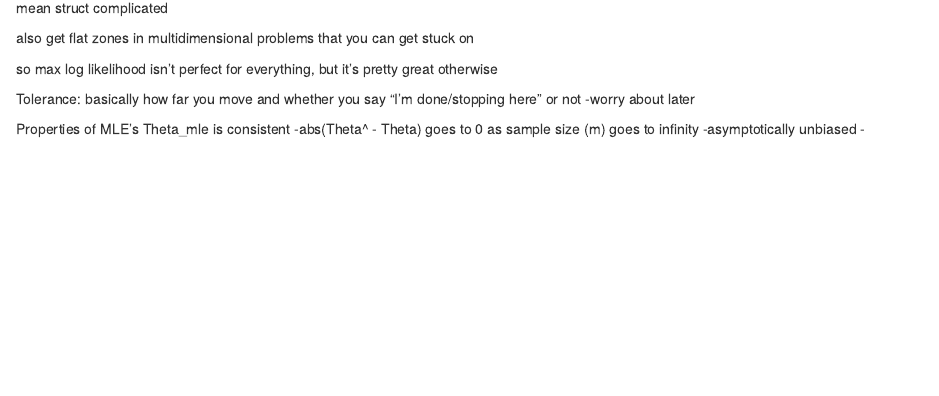
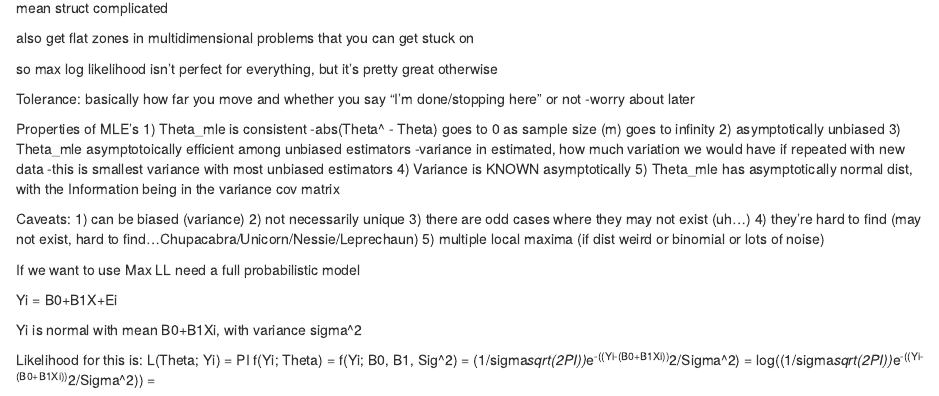
Before and after one commit to mollyfrn/coursework, an R Markdown document (ENEC563/lec12.Rmd): the page in a window 1100 px wide, from 1950 px down. Rendered offline with R 4.5, knitr and Pandoc, with nearby package versions.

Commit message:
lecture notes on log likelihood

```diff
--- a/ENEC563/lec12.Rmd
+++ b/ENEC563/lec12.Rmd
@@ -142,7 +142,29 @@ Tolerance: basically how far you move and whether you say "I'm done/stopping her
 -worry about later
 
 Properties of MLE's
-Theta_mle is consistent
+1) Theta_mle is consistent
   -abs(Theta^ - Theta) goes to 0 as sample size (m) goes to infinity
-  -asymptotically unbiased
-    -
+2) asymptotically unbiased
+3) Theta_mle asymptotoically efficient among unbiased estimators
+  -variance in estimated, how much variation we would have if repeated with new data
+    -this is smallest variance with most unbiased estimators
+4) Variance is KNOWN asymptotically
+5) Theta_mle has asymptotically normal dist, with the Information being in the variance cov matrix
+
+Caveats:
+1) can be biased (variance)
+2) not necessarily unique
+3) there are odd cases where they may not exist (uh...)
+4) they're hard to find (may not exist, hard to find...Chupacabra/Unicorn/Nessie/Leprechaun)
+5) multiple local maxima (if dist weird or binomial or lots of noise)
+
+If we want to use Max LL need a full probabilistic model
+
+Yi = B0+B1X+Ei
+
+Yi is normal with mean B0+B1Xi, with variance sigma^2
+
+Likelihood for this is:
+L(Theta; Yi) = PI f(Yi; Theta) = f(Yi; B0, B1, Sig^2) =
+(1/sigma*sqrt(2PI))*e^-((Yi-(B0+B1Xi))^2/Sigma^2) =
+log((1/sigma*sqrt(2PI))*e^-((Yi-(B0+B1Xi))^2/Sigma^2)) =
```
